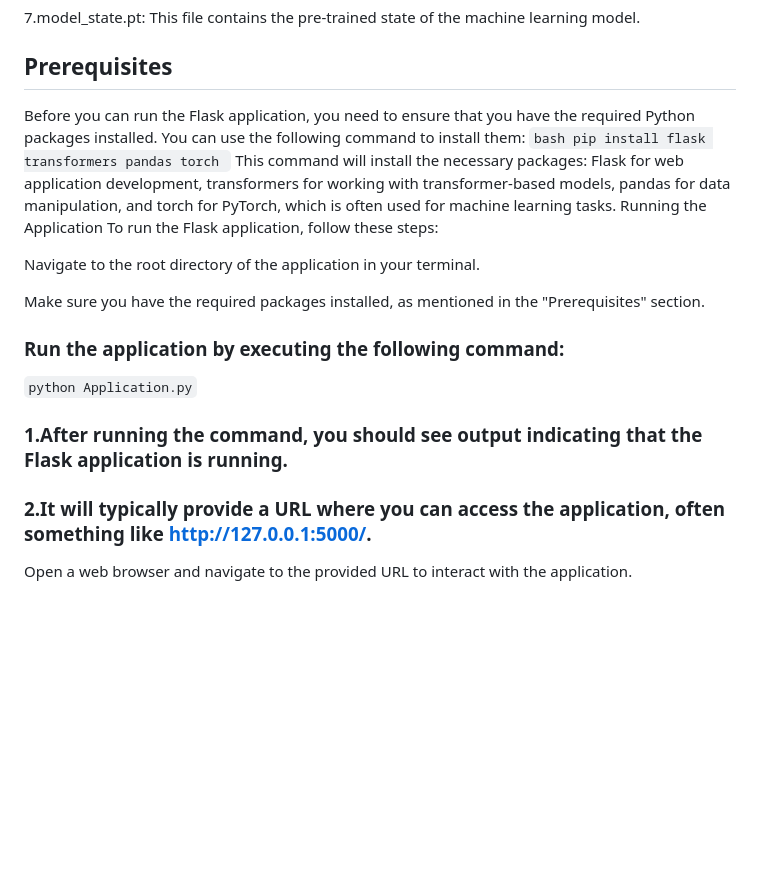
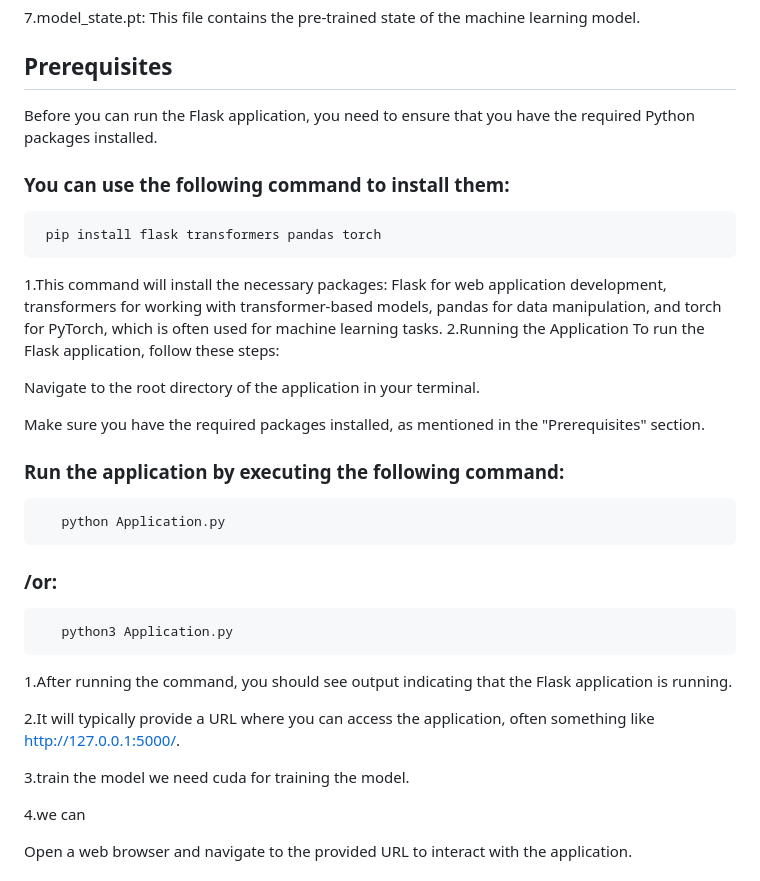
Before and after one commit to sakthivelgokul2004/AI_PHASE1, a Markdown page: README.md, the part around the change. Drawn GitHub-style; blank space fills up the shorter version.

````diff
--- a/README.md
+++ b/README.md
@@ -23,10 +23,11 @@ The repository contains the following files and directories:
 7.model_state.pt: This file contains the pre-trained state of the machine learning model.
 
 ## Prerequisites
-Before you can run the Flask application, you need to ensure that you have the required Python packages installed. You can use the following command to install them:
-```bash pip install flask transformers pandas torch ```
-This command will install the necessary packages: Flask for web application development, transformers for working with transformer-based models, pandas for data manipulation, and torch for PyTorch, which is often used for machine learning tasks.
-Running the Application
+Before you can run the Flask application, you need to ensure that you have the required Python packages installed.
+### You can use the following command to install them:
+     pip install flask transformers pandas torch
+1.This command will install the necessary packages: Flask for web application development, transformers for working with transformer-based models, pandas for data manipulation, and torch for PyTorch, which is often used for machine learning tasks.
+2.Running the Application
 To run the Flask application, follow these steps:
 
 Navigate to the root directory of the application in your terminal.
@@ -34,10 +35,17 @@ Navigate to the root directory of the application in your terminal.
 Make sure you have the required packages installed, as mentioned in the "Prerequisites" section.
 
 ### Run the application by executing the following command:
-  ``` python Application.py ```
+       python Application.py
+### /or:
+       python3 Application.py
 
-### 1.After running the command, you should see output indicating that the Flask application is running.
-### 2.It will typically provide a URL where you can access the application, often something like http://127.0.0.1:5000/.
+1.After running the command, you should see output indicating that the Flask application is running.
+
+2.It will typically provide a URL where you can access the application, often something like http://127.0.0.1:5000/.
+
+3.train the model we need cuda for training the model.
+
+4.we can
 
 Open a web browser and navigate to the provided URL to interact with the application.
 
````
